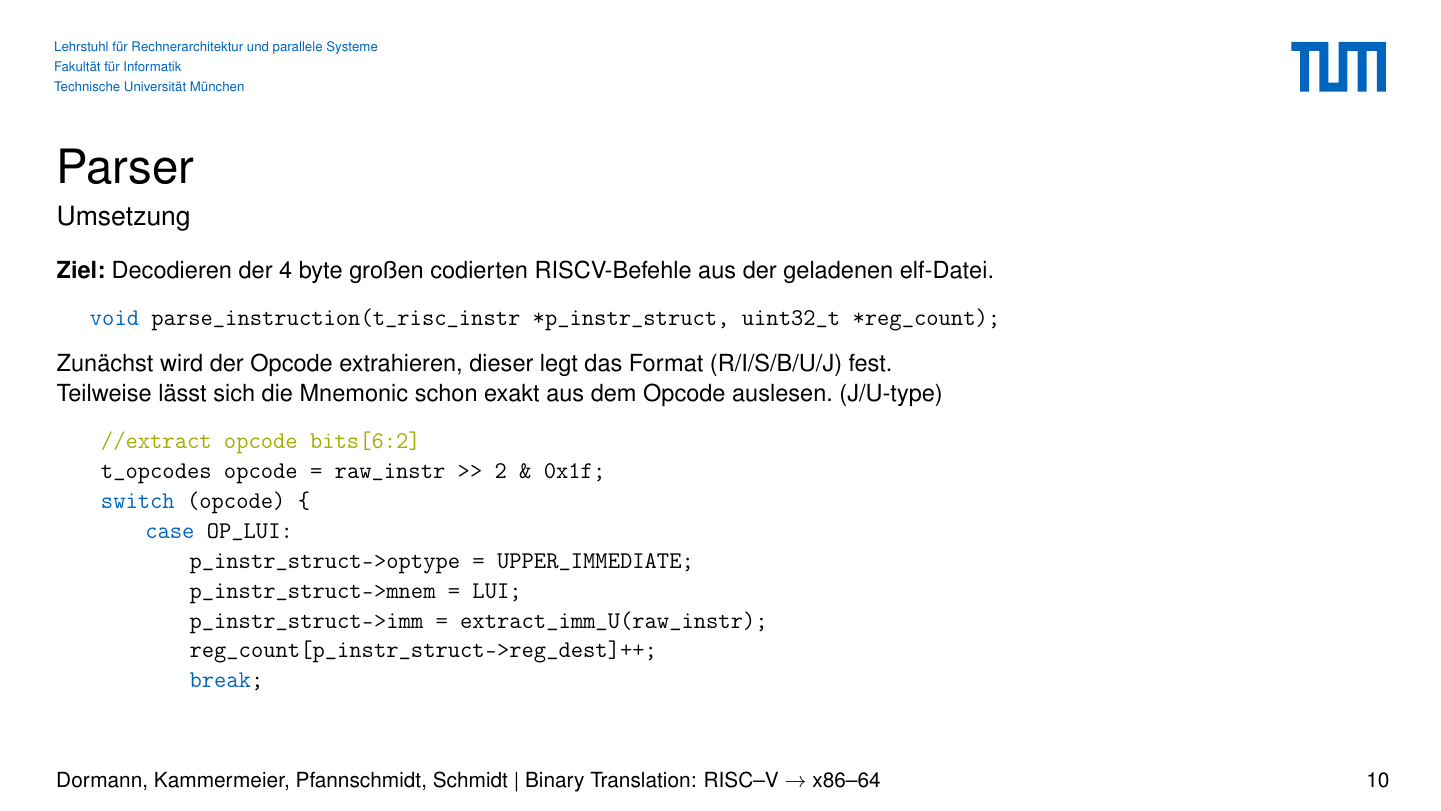
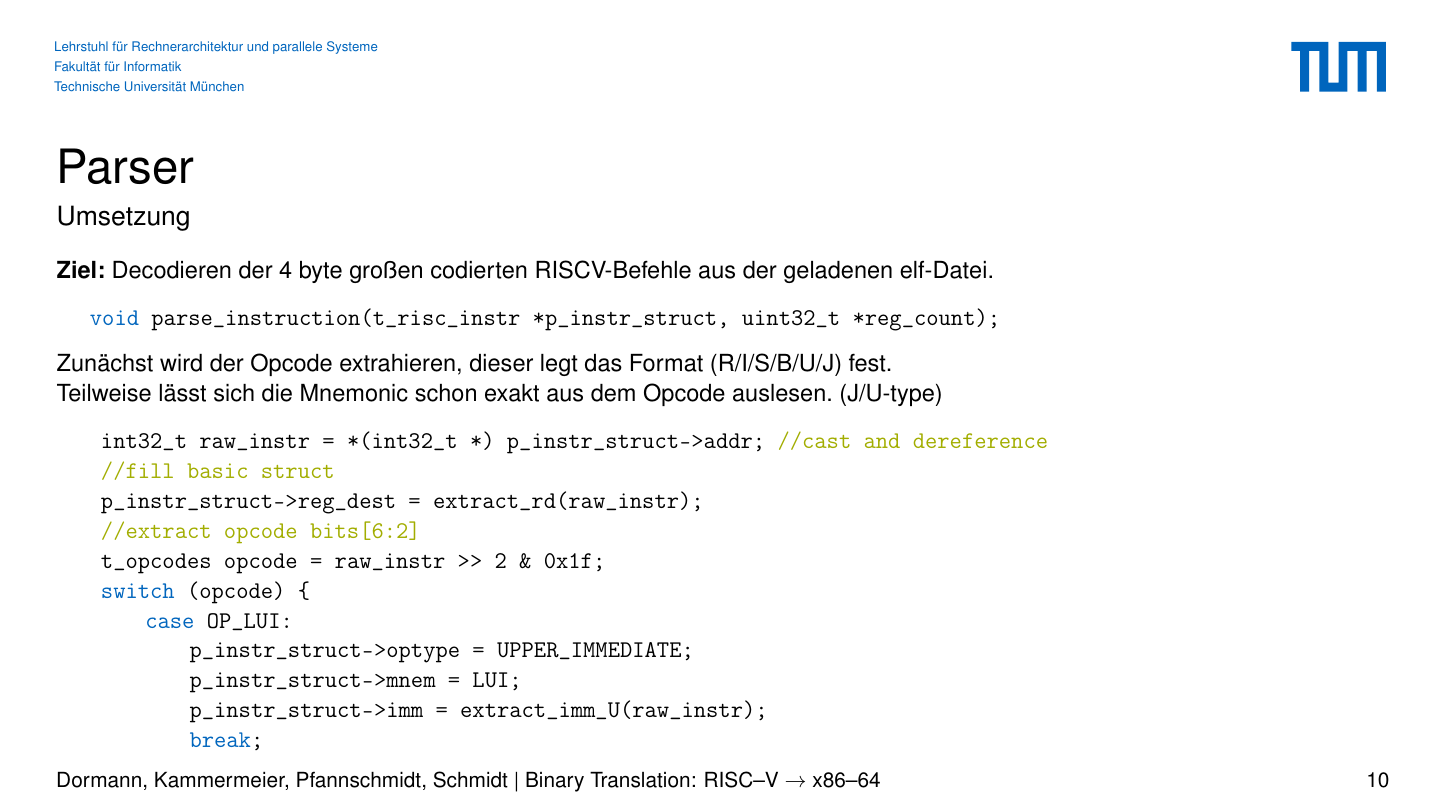
Before and after one commit to ria-jit/ria-jit, a LaTeX poster (documentation/intermediate/intermediate.tex): page 16 of 43. Compiled offline with pdfLaTeX.

Commit message:
Parser Slides V1.1

```diff
--- a/documentation/intermediate/intermediate.tex
+++ b/documentation/intermediate/intermediate.tex
@@ -265,6 +265,9 @@
 
 	Teilweise lässt sich die Mnemonic schon exakt aus dem Opcode auslesen. (J/U-type)
 	\begin{lstlisting}
+    int32_t raw_instr = *(int32_t *) p_instr_struct->addr; //cast and dereference
+    //fill basic struct
+    p_instr_struct->reg_dest = extract_rd(raw_instr);
     //extract opcode bits[6:2]
     t_opcodes opcode = raw_instr >> 2 & 0x1f;
     switch (opcode) {
@@ -272,7 +275,6 @@
             p_instr_struct->optype = UPPER_IMMEDIATE;
             p_instr_struct->mnem = LUI;
             p_instr_struct->imm = extract_imm_U(raw_instr);
-            reg_count[p_instr_struct->reg_dest]++;
             break;
 	\end{lstlisting}
 \end{frame}
```
Also changed, not shown: documentation/intermediate/intermediate.pdf.
